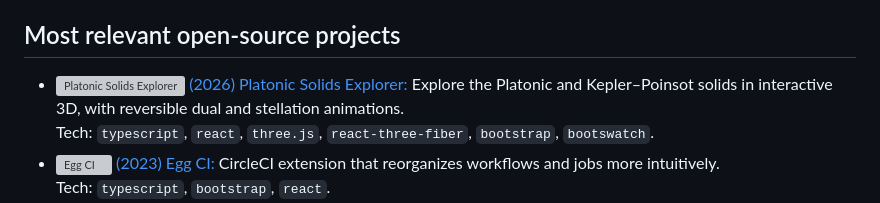
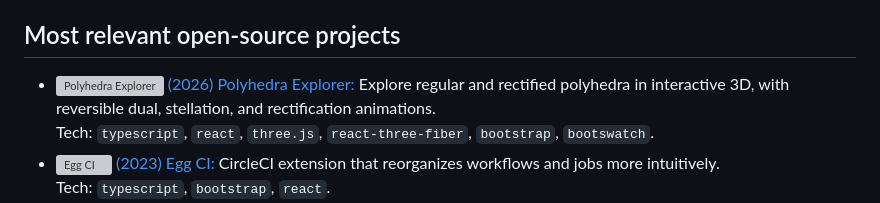
Before and after one commit to virgs/virgs, a Markdown page: README.md, the part around the change. GitHub-like rendering; grey boxes are pictures that could not be loaded.

Commit message:
docs: align Polyhedra Explorer name and transformation scope

```diff
--- a/README.md
+++ b/README.md
@@ -50,7 +50,7 @@ Tech `c++`, `allegra`.
 
 ## Most relevant open-source projects
 
-- [<img align="left" height="20px" width="20px" alt="Platonic Solids Explorer" src="https://virgs.github.io/platonic-solids/favicon.svg"/>](https://virgs.github.io/platonic-solids/) [(2026) Platonic Solids Explorer: ](https://github.com/virgs/platonic-solids/) Explore the Platonic and Kepler–Poinsot solids in interactive 3D, with reversible dual and stellation animations. \
+- [<img align="left" height="20px" width="20px" alt="Polyhedra Explorer" src="https://virgs.github.io/platonic-solids/favicon.svg"/>](https://virgs.github.io/platonic-solids/) [(2026) Polyhedra Explorer: ](https://github.com/virgs/platonic-solids/) Explore regular and rectified polyhedra in interactive 3D, with reversible dual, stellation, and rectification animations. \
 Tech: `typescript`, `react`, `three.js`, `react-three-fiber`, `bootstrap`, `bootswatch`.
 - [<img align="left" height="20px" width="20px" alt="Egg CI" src="https://virgs.github.io/egg-ci/logo.png"/>](https://virgs.github.io/egg-ci/) [(2023) Egg CI: ](https://github.com/virgs/egg-ci) CircleCI extension that reorganizes workflows and jobs more intuitively. \
 Tech: `typescript`, `bootstrap`, `react`.
```
